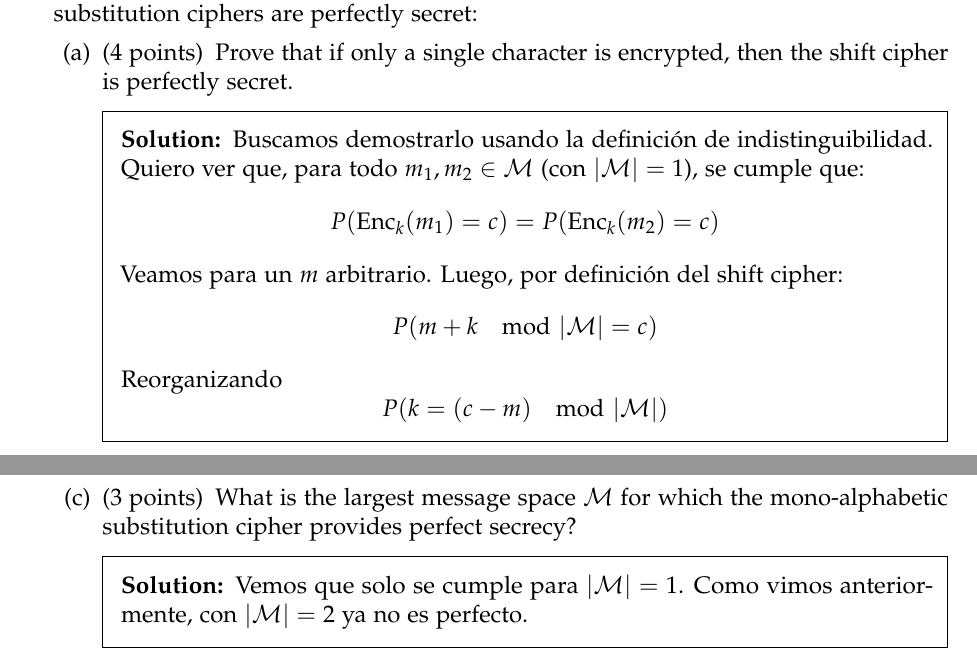
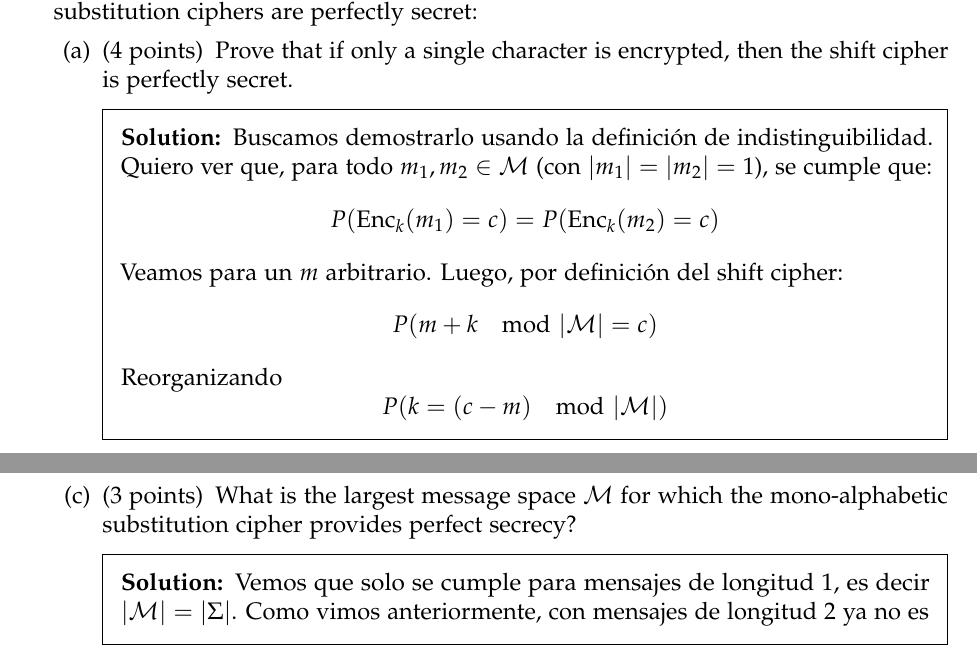
Before and after one commit to pedrofuentes79/Criptografia-Moderna, a LaTeX problem sheet (HW1/Intro_Crypto_HW1.tex): two parts of pages 4 and 5 of 8, joined at a grey line, cut so that both start at the same text. Compiled offline with pdfLaTeX.

Commit message:
arregla ultimos errores

```diff
--- a/HW1/Intro_Crypto_HW1.tex
+++ b/HW1/Intro_Crypto_HW1.tex
@@ -231,7 +231,7 @@ Say the user encrypts his password using the shift cipher, and the attacker sees
 \begin{parts}
     \part[4] Prove that if only a single character is encrypted, then the shift cipher is perfectly secret.
     \begin{solution}
-        Buscamos demostrarlo usando la definición de indistinguibilidad. Quiero ver que, para todo $m_1, m_2 \in \mathcal{M}$ (con $|\mathcal{M}| = 1$), se cumple que:
+        Buscamos demostrarlo usando la definición de indistinguibilidad. Quiero ver que, para todo $m_1, m_2 \in \mathcal{M}$ (con $|m_1| = |m_2| = 1$), se cumple que:
         \[
             P(\text{Enc}_k(m_1) = c) = P(\text{Enc}_k(m_2) = c)
         \]
@@ -280,7 +280,7 @@ Say the user encrypts his password using the shift cipher, and the attacker sees
     \end{solution}
     \part[3] What is the largest message space $\cal M$ for which the mono-alphabetic substitution cipher provides perfect secrecy?
     \begin{solution}
-        Vemos que solo se cumple para $|\mathcal{M}| = 1$. Como vimos anteriormente, con $|\mathcal{M}| = 2$ ya no es perfecto.
+        Vemos que solo se cumple para mensajes de longitud $1$, es decir $|\mathcal{M}| = |\Sigma|$. Como vimos anteriormente, con mensajes de longitud $2$ ya no es perfecto.
 
         La demostración es muy similar a la de que el shift cipher de un caracter es perfcecto, solamente que la clave no es un shift, si no un mapeo uno a uno entre los caracteres.
 
```
Also changed, not shown: HW1/Fuentes_HW1.pdf (added), HW1/Intro_Crypto_HW1.pdf (deleted), HW1/Intro_Crypto_HW1.tex (6 more changed lines), 1 other file.
